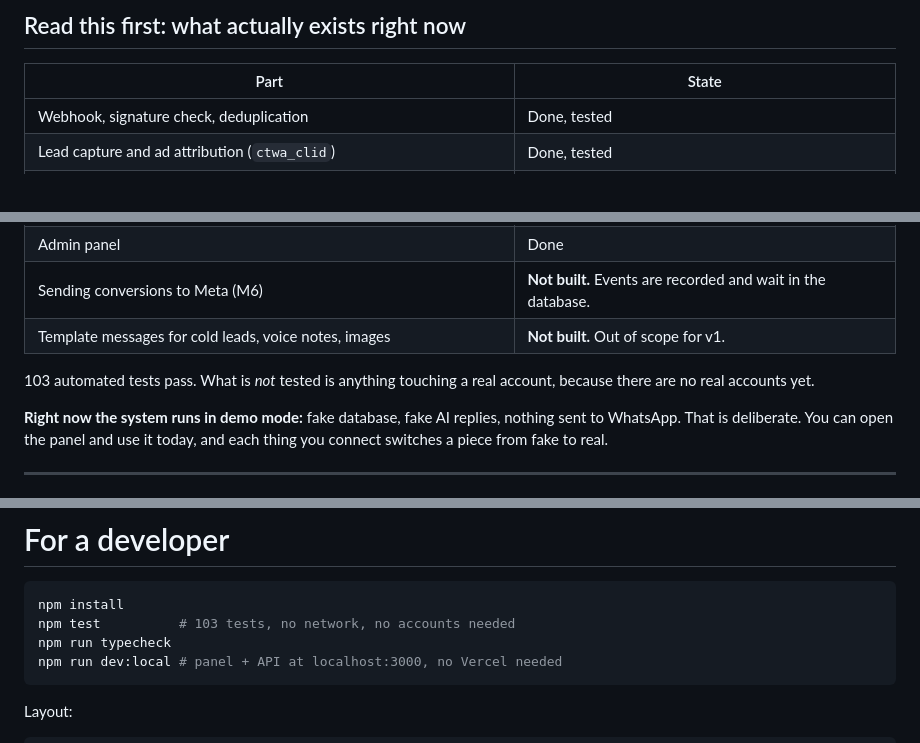
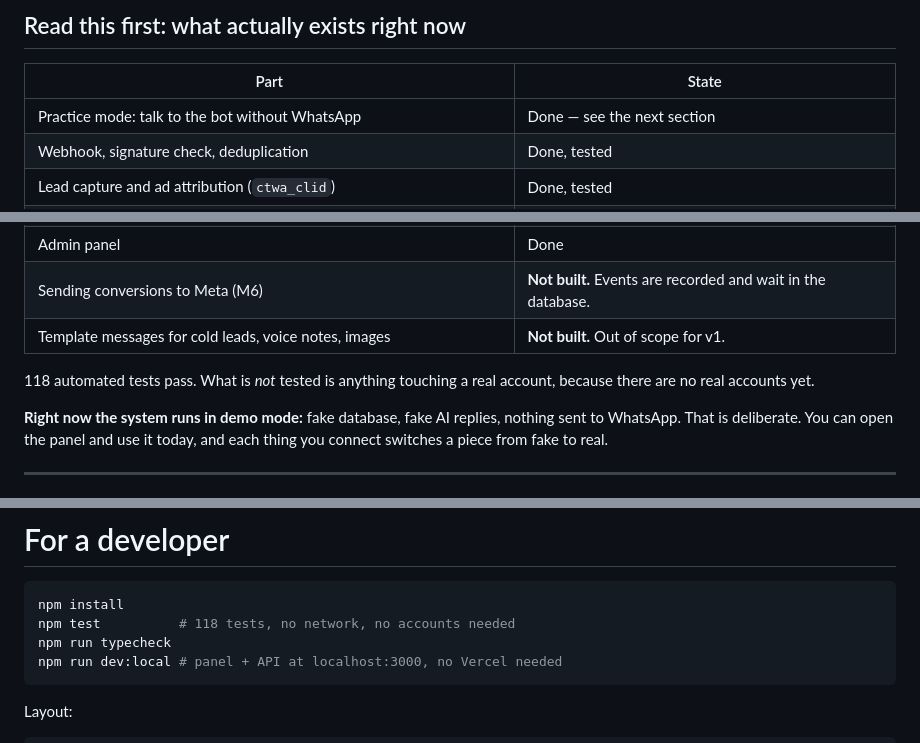
Before and after one commit to JordiM21/custom-crm, a Markdown page: README.md, 3 parts joined by grey strips. GitHub-like rendering.

````diff
--- a/README.md
+++ b/README.md
@@ -13,6 +13,7 @@ account yet.** Everything below is what you do to connect it.
 
 | Part | State |
 |---|---|
+| Practice mode: talk to the bot without WhatsApp | Done — see the next section |
 | Webhook, signature check, deduplication | Done, tested |
 | Lead capture and ad attribution (`ctwa_clid`) | Done, tested |
 | Handoff when you reply from your phone | Done, tested |
@@ -22,7 +23,7 @@ account yet.** Everything below is what you do to connect it.
 | Sending conversions to Meta (M6) | **Not built.** Events are recorded and wait in the database. |
 | Template messages for cold leads, voice notes, images | **Not built.** Out of scope for v1. |
 
-103 automated tests pass. What is *not* tested is anything touching a real
+118 automated tests pass. What is *not* tested is anything touching a real
 account, because there are no real accounts yet.
 
 **Right now the system runs in demo mode:** fake database, fake AI replies,
@@ -435,7 +542,7 @@ the conversations where being wrong costs a customer or hurts a child.
 
 ```bash
 npm install
-npm test          # 103 tests, no network, no accounts needed
+npm test          # 118 tests, no network, no accounts needed
 npm run typecheck
 npm run dev:local # panel + API at localhost:3000, no Vercel needed
 ```
````
Also changed, not shown: other parts of README.md (+108 -2 lines).
